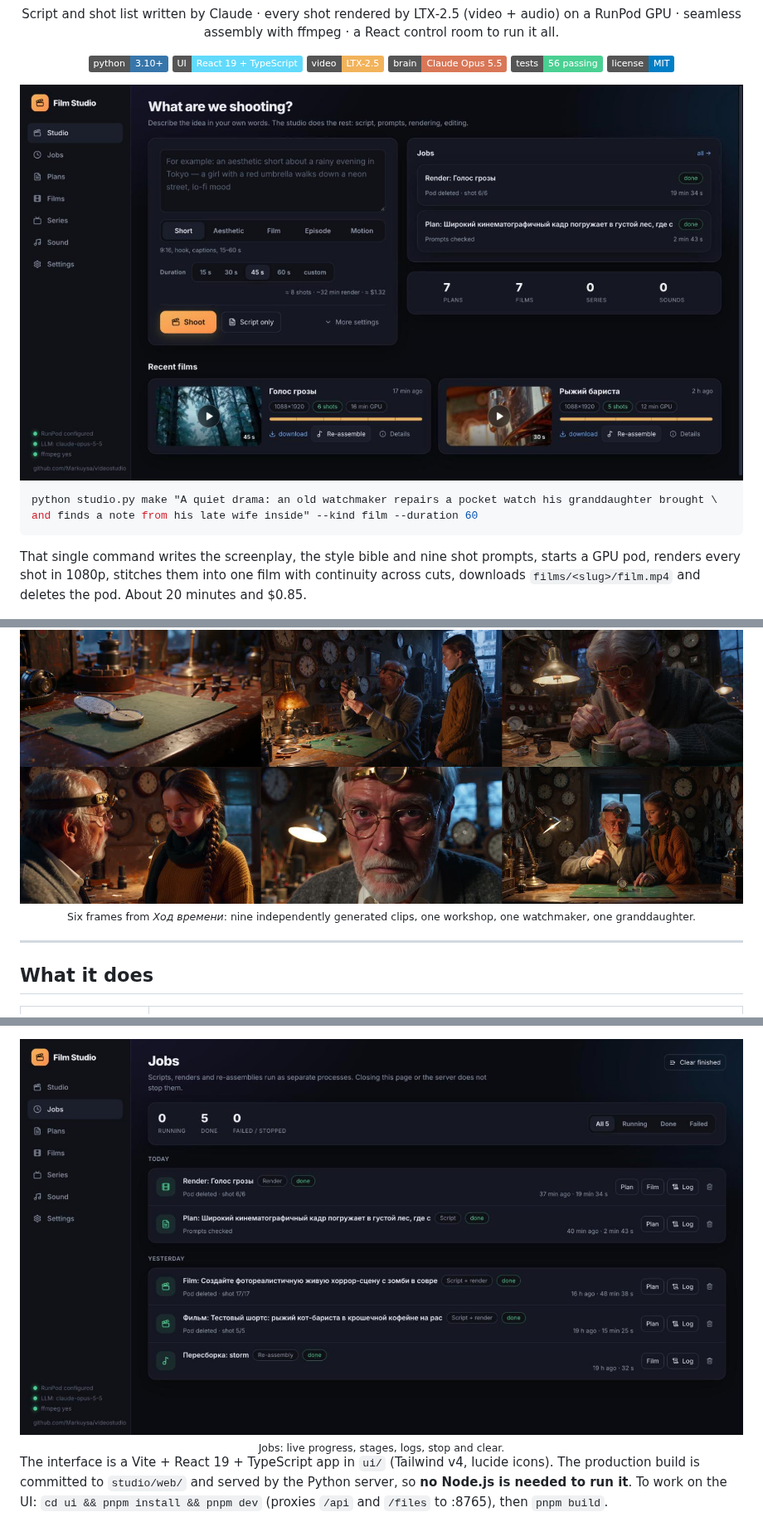
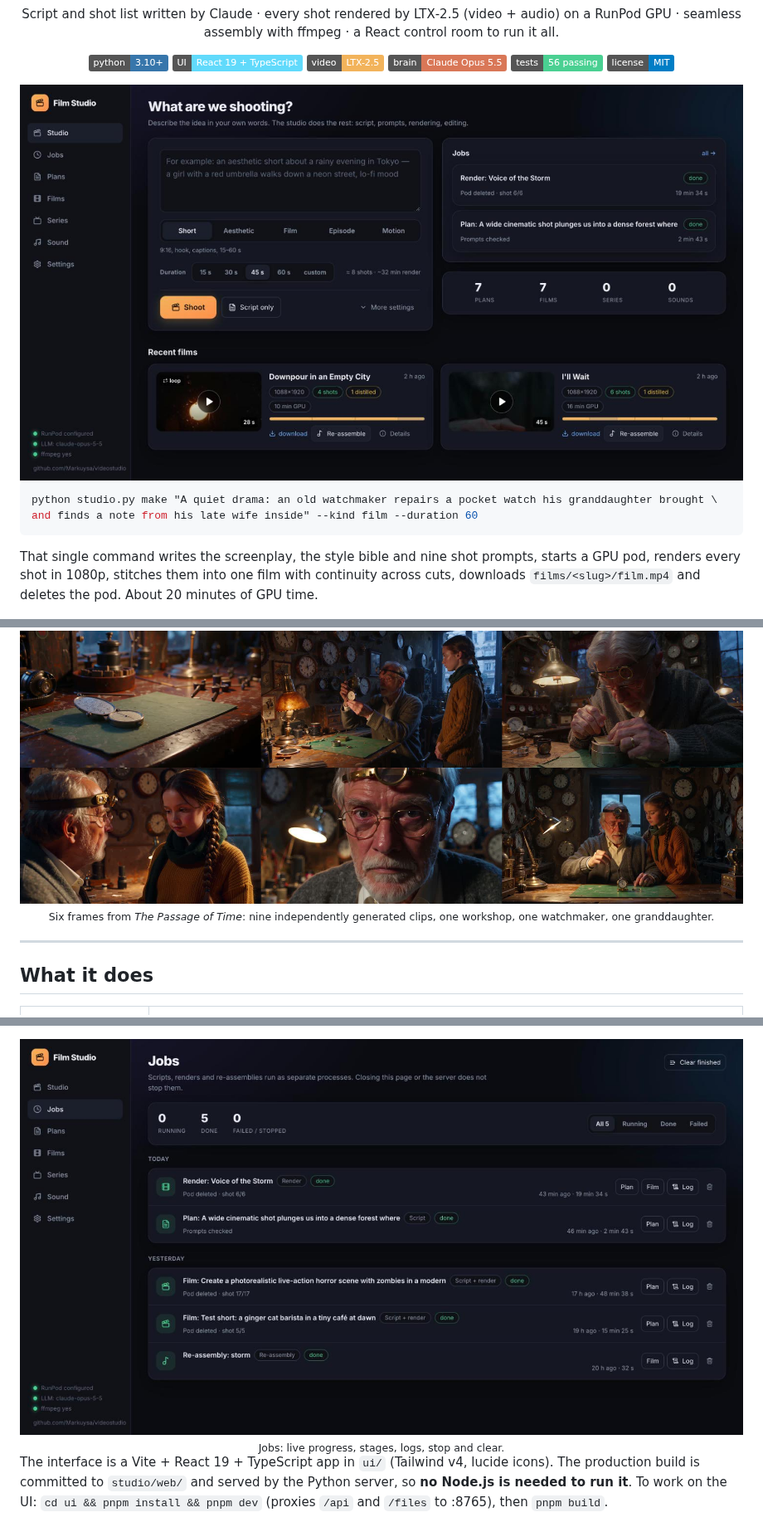
Before and after one commit to Markuysa/videostudio, a Markdown page: README.md, 3 parts joined by grey strips. Shown at 83% size. Drawn GitHub-style; pictures changed too: docs/img/ui_jobs.jpg, docs/img/ui_studio.jpg; badges without logos.

```diff
--- a/README.md
+++ b/README.md
@@ -25,12 +25,12 @@ and finds a note from his late wife inside" --kind film --duration 60
 
 That single command writes the screenplay, the style bible and nine shot prompts, starts a GPU pod,
 renders every shot in 1080p, stitches them into one film with continuity across cuts, downloads
-`films/<slug>/film.mp4` and deletes the pod. About 20 minutes and $0.85.
+`films/<slug>/film.mp4` and deletes the pod. About 20 minutes of GPU time.
 
 <div align="center">
 <img src="docs/img/still_watchmaker_1.jpg" width="900" alt="The watchmaker — three shots from one film" />
 <img src="docs/img/still_watchmaker_2.jpg" width="900" alt="The watchmaker — character consistency across cuts" />
-<sub>Six frames from <i>Ход времени</i>: nine independently generated clips, one workshop, one watchmaker, one granddaughter.</sub>
+<sub>Six frames from <i>The Passage of Time</i>: nine independently generated clips, one workshop, one watchmaker, one granddaughter.</sub>
 </div>
 
 ---
```
Also changed, not shown: other parts of README.md (+2 -2 lines), docs/img/ui_film_details.jpg, docs/img/ui_films.jpg, docs/img/ui_plans.jpg, 13 other files.
